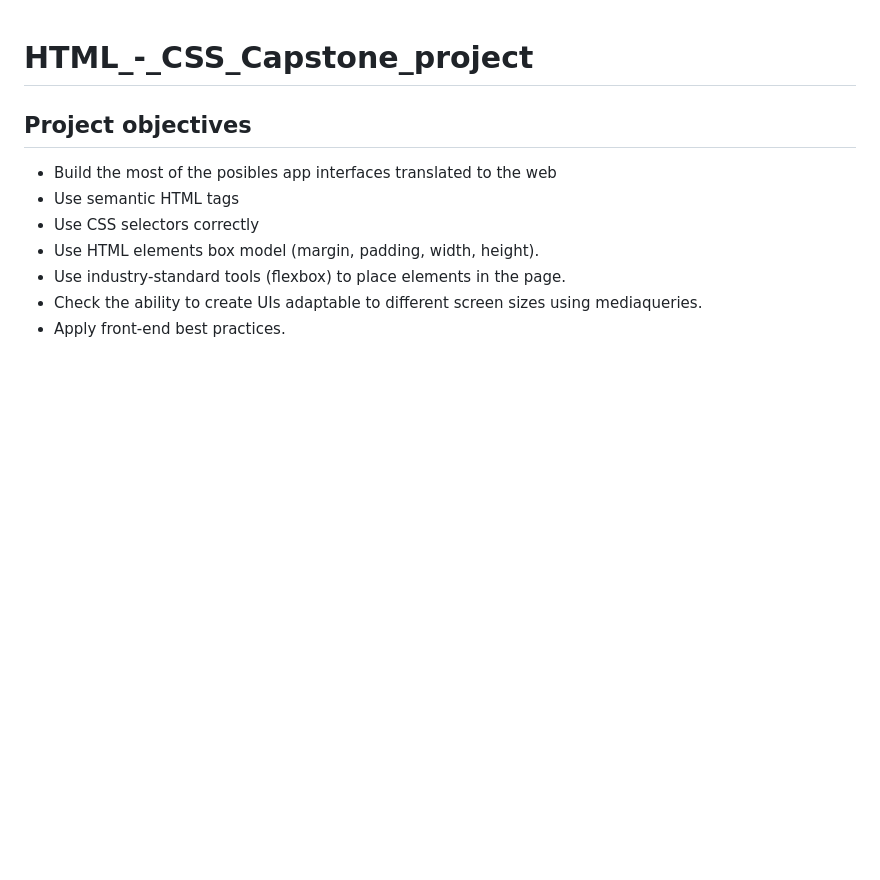
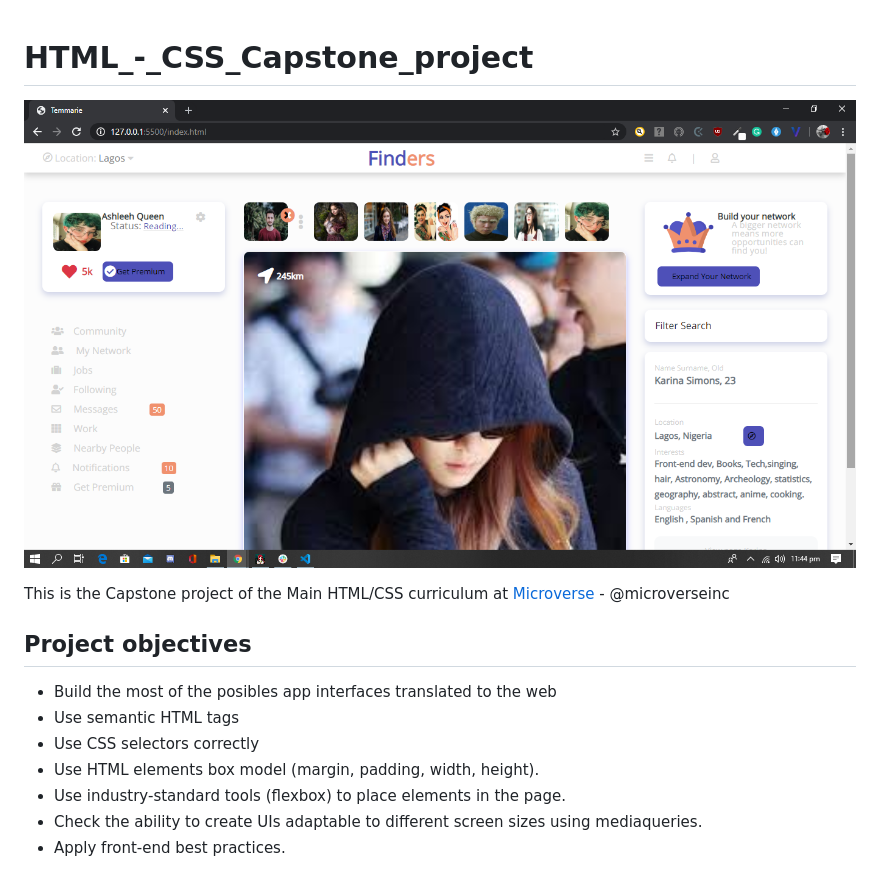
Before and after one commit to Temmarie/Finders, a Markdown page: README.md, the part around the change printed below. Rendered like a GitHub page; pictures changed too: images/screenshot.png (added); blank space fills up the shorter version.

Commit message:
updated readme and validated html and css

```diff
--- a/README.md
+++ b/README.md
@@ -1,4 +1,7 @@
 # HTML_-_CSS_Capstone_project
+![demopage](./images/screenshot.png)
+
+This is the Capstone project of the Main HTML/CSS curriculum at [Microverse](https:www.microverse.org/) - @microverseinc
 
 ## Project objectives
 
```
Also changed, not shown: other parts of README.md (+0 -2 lines), 5 other files.
